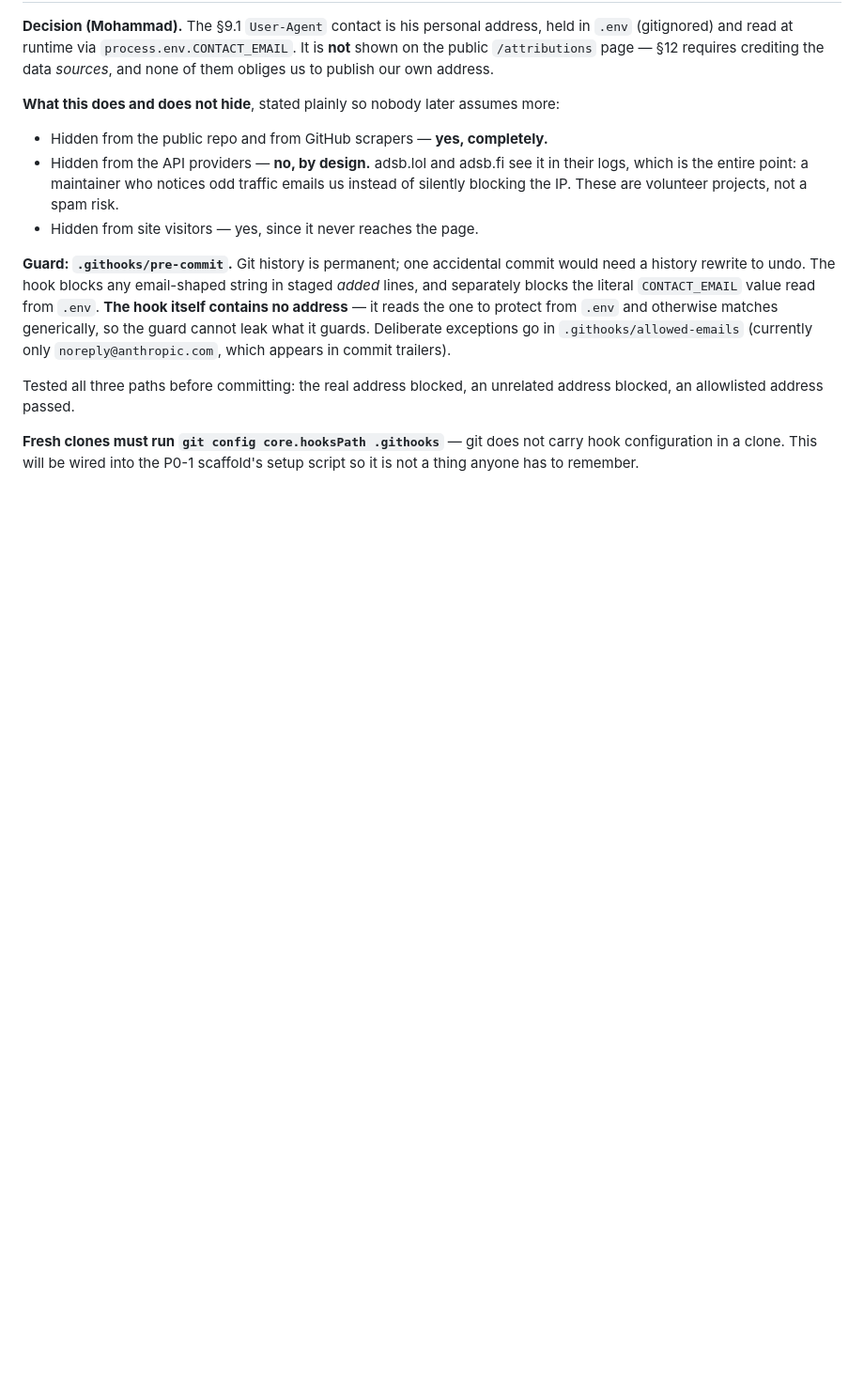
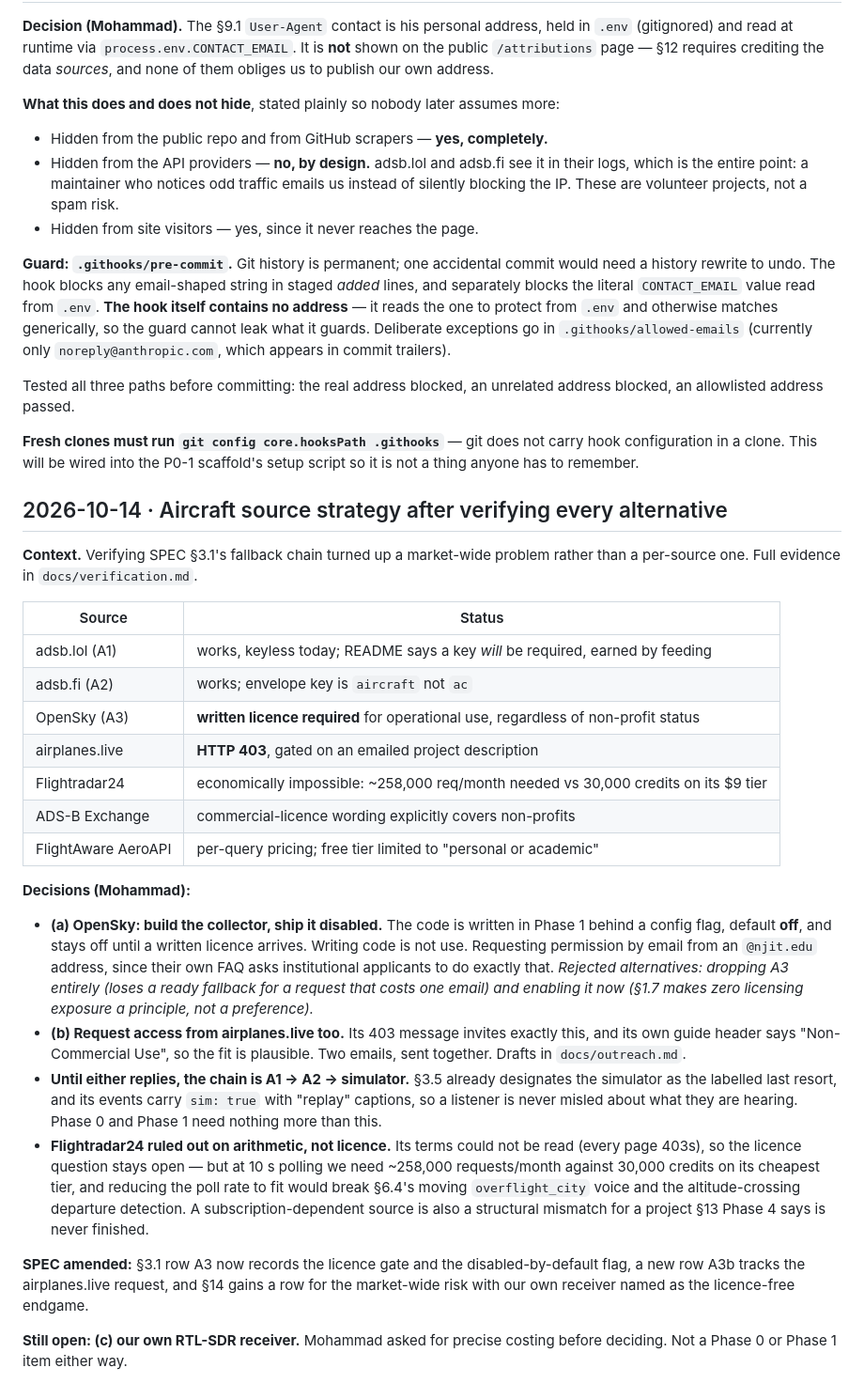
Before and after one commit to mdindoost/brick-city-hum, a Markdown page: docs/decisions.md, the part around the change. Shown at 94% size. GitHub-like rendering; blank space fills up the shorter version.

```diff
--- a/docs/decisions.md
+++ b/docs/decisions.md
@@ -98,3 +98,48 @@ address blocked, an allowlisted address passed.
 **Fresh clones must run `git config core.hooksPath .githooks`** — git does not carry
 hook configuration in a clone. This will be wired into the P0-1 scaffold's setup
 script so it is not a thing anyone has to remember.
+
+## 2026-10-14 · Aircraft source strategy after verifying every alternative
+
+**Context.** Verifying SPEC §3.1's fallback chain turned up a market-wide problem
+rather than a per-source one. Full evidence in `docs/verification.md`.
+
+| Source | Status |
+|---|---|
+| adsb.lol (A1) | works, keyless today; README says a key *will* be required, earned by feeding |
+| adsb.fi (A2) | works; envelope key is `aircraft` not `ac` |
+| OpenSky (A3) | **written licence required** for operational use, regardless of non-profit status |
+| airplanes.live | **HTTP 403**, gated on an emailed project description |
+| Flightradar24 | economically impossible: ~258,000 req/month needed vs 30,000 credits on its $9 tier |
+| ADS-B Exchange | commercial-licence wording explicitly covers non-profits |
+| FlightAware AeroAPI | per-query pricing; free tier limited to "personal or academic" |
+
+**Decisions (Mohammad):**
+
+- **(a) OpenSky: build the collector, ship it disabled.** The code is written in Phase
+  1 behind a config flag, default **off**, and stays off until a written licence
+  arrives. Writing code is not use. Requesting permission by email from an `@njit.edu`
+  address, since their own FAQ asks institutional applicants to do exactly that.
+  *Rejected alternatives: dropping A3 entirely (loses a ready fallback for a request
+  that costs one email) and enabling it now (§1.7 makes zero licensing exposure a
+  principle, not a preference).*
+- **(b) Request access from airplanes.live too.** Its 403 message invites exactly this,
+  and its own guide header says "Non-Commercial Use", so the fit is plausible. Two
+  emails, sent together. Drafts in `docs/outreach.md`.
+- **Until either replies, the chain is A1 → A2 → simulator.** §3.5 already designates
+  the simulator as the labelled last resort, and its events carry `sim: true` with
+  "replay" captions, so a listener is never misled about what they are hearing.
+  Phase 0 and Phase 1 need nothing more than this.
+- **Flightradar24 ruled out on arithmetic, not licence.** Its terms could not be read
+  (every page 403s), so the licence question stays open — but at 10 s polling we need
+  ~258,000 requests/month against 30,000 credits on its cheapest tier, and reducing
+  the poll rate to fit would break §6.4's moving `overflight_city` voice and the
+  altitude-crossing departure detection. A subscription-dependent source is also a
+  structural mismatch for a project §13 Phase 4 says is never finished.
+
+**SPEC amended:** §3.1 row A3 now records the licence gate and the disabled-by-default
+flag, a new row A3b tracks the airplanes.live request, and §14 gains a row for the
+market-wide risk with our own receiver named as the licence-free endgame.
+
+**Still open: (c) our own RTL-SDR receiver.** Mohammad asked for precise costing
+before deciding. Not a Phase 0 or Phase 1 item either way.
```
Also changed, not shown: SPEC.md (+4 -2 lines), docs/outreach.md (added, +126 -0 lines).
